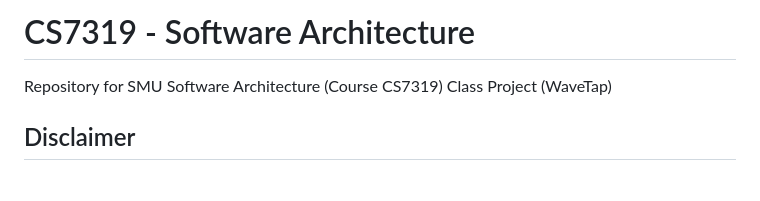
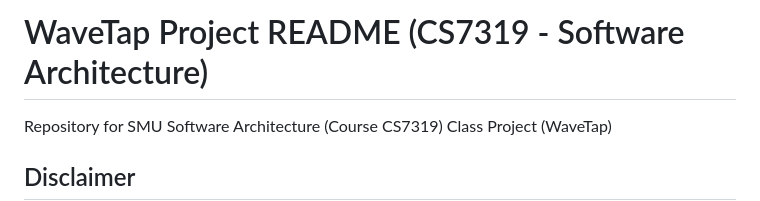
Before and after one commit to bwharris1125/WaveTap_SDR, a Markdown page: README.md, the part around the change. Drawn GitHub-style; blank space fills up the shorter version.

Commit message:
Update project title in README

```diff
--- a/README.md
+++ b/README.md
@@ -1,4 +1,4 @@
-# CS7319 - Software Architecture
+# WaveTap Project README (CS7319 - Software Architecture)
 
 Repository for SMU Software Architecture (Course CS7319) Class Project (WaveTap)
 
```
